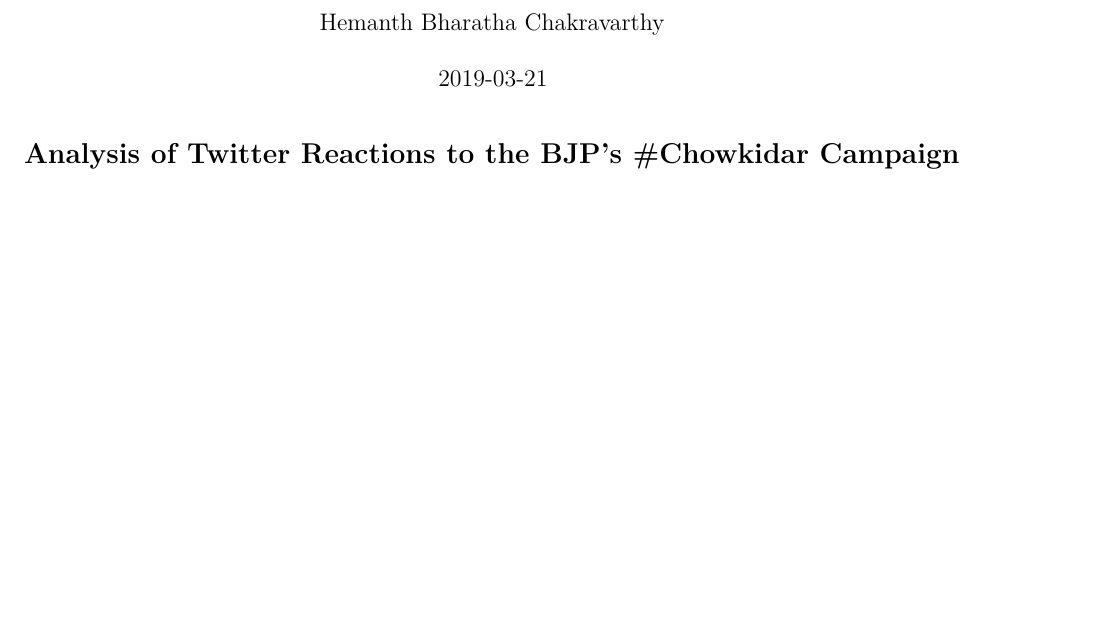
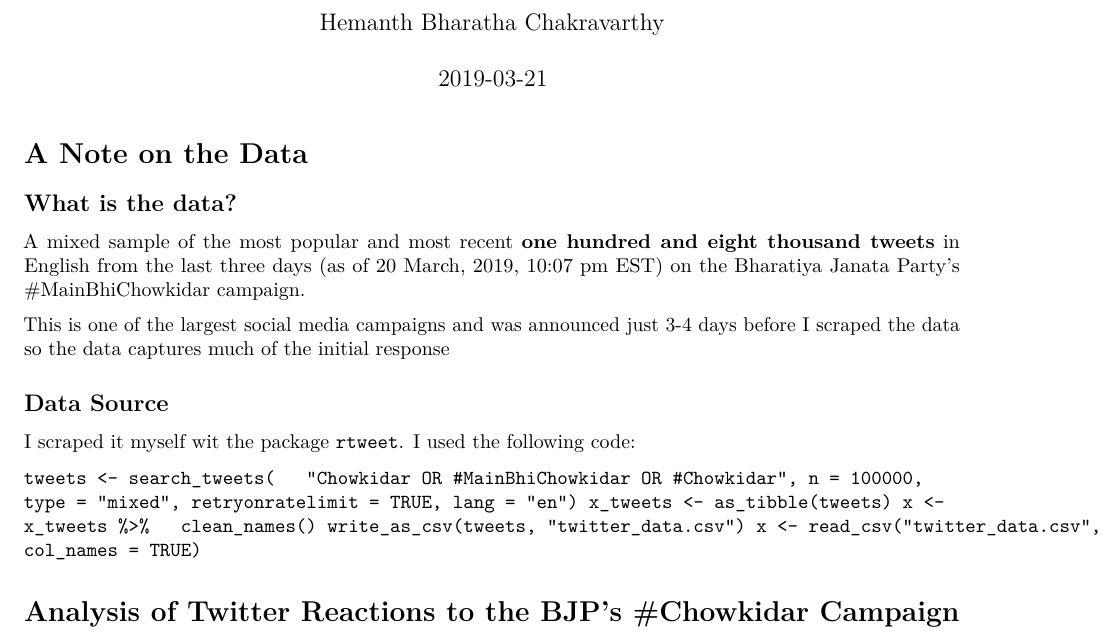
Before and after one commit to b-hemanth/lok_sabha_campaigns, an R Markdown document (2019-03-18-modi-what-is-the-twitter-sentiment.Rmd): part of page 1 of 2, cut so that both start at the same text, the shorter picture padded with empty space. Rendered offline with R 4.5, knitr and Pandoc, then LaTeX, with nearby package versions; some code elsewhere in the file could not run offline.

Commit message:
Update 2019-03-18-modi-what-is-the-twitter-sentiment.Rmd

````diff
--- a/2019-03-18-modi-what-is-the-twitter-sentiment.Rmd
+++ b/2019-03-18-modi-what-is-the-twitter-sentiment.Rmd
@@ -17,6 +17,25 @@
 - India
 categories: R
 ---
+# A Note on the Data
+## What is the data?
+A mixed sample of the most popular and most recent **one hundred and eight thousand tweets** in English from the last three days (as of 20 March, 2019, 10:07 pm EST) on the Bharatiya Janata Party's #MainBhiChowkidar campaign.
+
+This is one of the largest social media campaigns and was announced just 3-4 days before I scraped the data so the data captures much of the initial response
+
+
+## Data Source
+I scraped it myself wit the package `rtweet`. I used the following code:
+
+`tweets <- search_tweets(
+  "Chowkidar OR #MainBhiChowkidar OR #Chowkidar", n = 100000, type = "mixed", retryonratelimit = TRUE, lang = "en")
+x_tweets <- as_tibble(tweets)
+x <- x_tweets %>%
+  clean_names()
+write_as_csv(tweets, "twitter_data.csv")
+x <- read_csv("twitter_data.csv", col_names = TRUE)`
+
+
 # Analysis of Twitter Reactions to the BJP's #Chowkidar Campaign
 I analyzed a mixed sample of the most popular and most recent **one hundred and eight thousand tweets** in English from the last three days (as of 20 March, 2019, 10:07 pm EST) on the Bharatiya Janata Party's #MainBhiChowkidar campaign.
 ```{r setup, include=FALSE, cache=TRUE}
````
